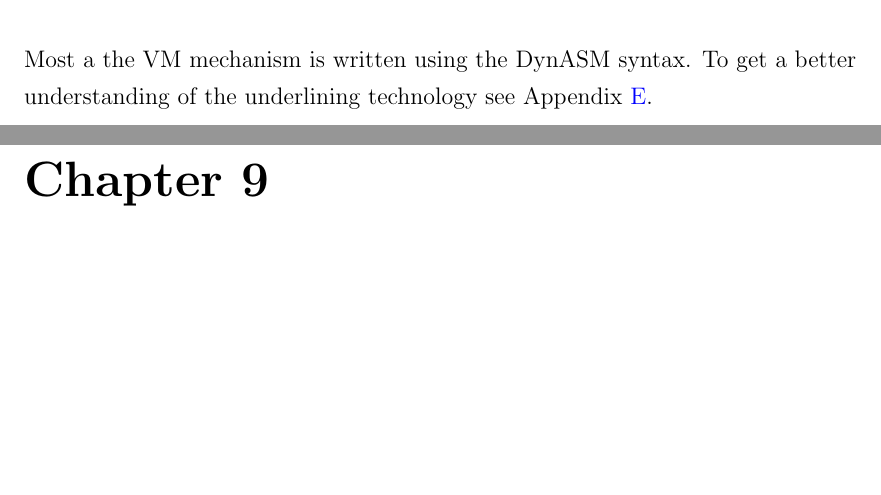
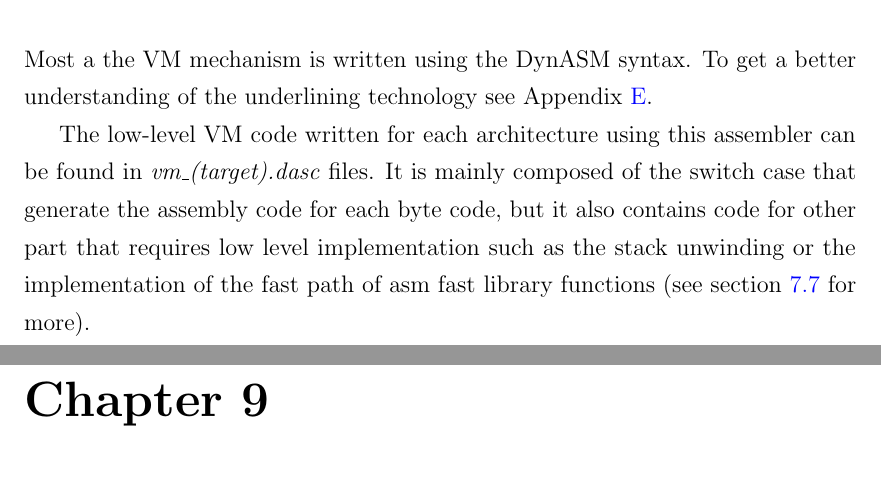
Before and after one commit to afgbloch/LJ-Internals, a LaTeX thesis (FYP_Dissertation.tex, which reads Chapters/Bytecode-interpreter.tex): two parts of pages 33 and 34 of 66, joined at a grey line, cut so that both start at the same text, the shorter picture padded with empty space. Compiled offline with pdfLaTeX.

Commit message:
add bc interpreter text

```diff
--- a/Chapters/Bytecode-interpreter.tex
+++ b/Chapters/Bytecode-interpreter.tex
@@ -1,3 +1,10 @@
 %!TEX root = ../FYP_Dissertation.tex
 Most a the VM mechanism is written using the DynASM syntax. To get a better
 understanding of the underlining technology see Appendix \ref{Apendix:DynASM}.
+
+The low-level VM code written for each architecture using this assembler can be
+found in \emph{vm\_(target).dasc} files. It is mainly composed of the switch
+case that generate the assembly code for each byte code, but it also contains
+code for other part that requires low level implementation such as the
+stack unwinding or the implementation of the fast path of asm fast library functions
+(see section \ref{Sec:ffunc} for more).
```
